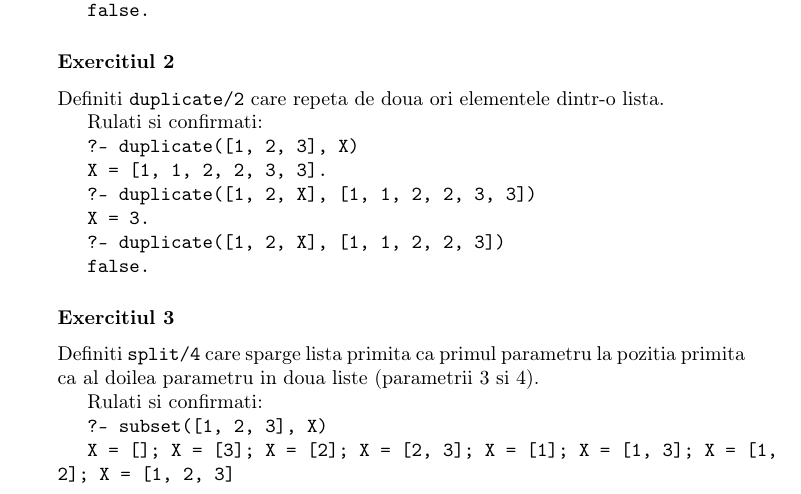
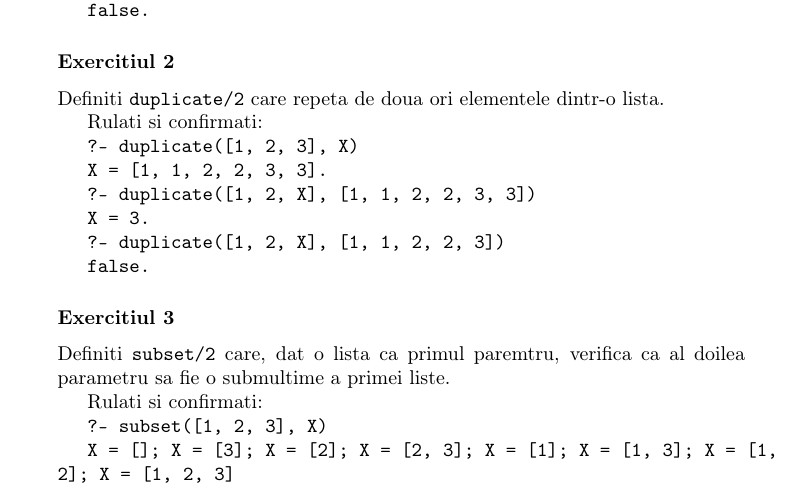
Before and after one commit to voaidesr/lmc-tex, a LaTeX document (master.tex, which reads sections/t1.tex): part of page 12 of 13, cut so that both start at the same text. Compiled offline with pdfLaTeX.

Commit message:
Fixed Prolog T1Ex3 Mismatch
Fixed mismatch between exercise statement and example.

```diff
--- a/sections/t1.tex
+++ b/sections/t1.tex
@@ -541,8 +541,7 @@ Rulati si confirmati:
 
 \subsubsection*{Exercitiul 3}
 
-Definiti \texttt{split/4} care sparge lista primita ca primul parametru la pozitia primita ca al doilea parametru
-in doua liste (parametrii 3 si 4).
+Definiti \texttt{subset/2} care, dat o lista ca primul paremtru, verifica ca al doilea parametru sa fie o submultime a primei liste.
 
 Rulati si confirmati:
 
```
